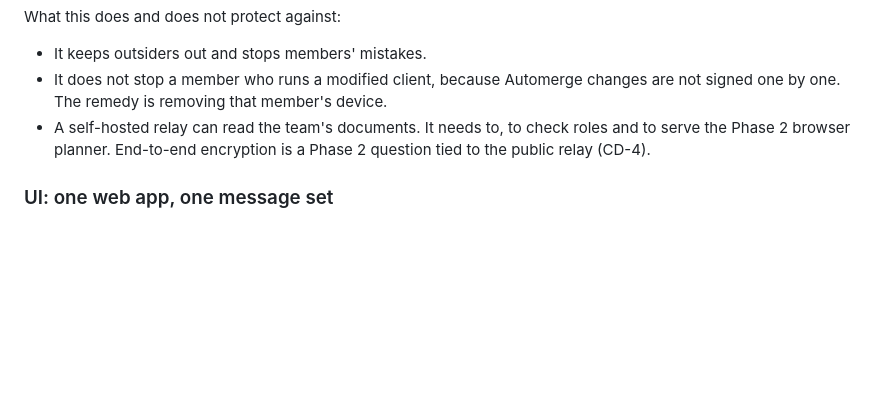
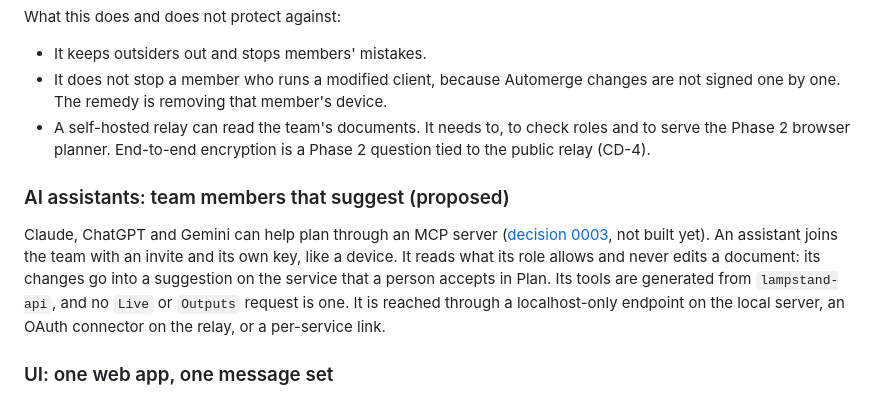
Before and after one commit to incrhst/lampstand, a Markdown page: docs/ARCHITECTURE.md, the part around the change. GitHub-like rendering; blank space fills up the shorter version.

```diff
--- a/docs/ARCHITECTURE.md
+++ b/docs/ARCHITECTURE.md
@@ -150,6 +150,10 @@ What this does and does not protect against:
 - It does not stop a member who runs a modified client, because Automerge changes are not signed one by one. The remedy is removing that member's device.
 - A self-hosted relay can read the team's documents. It needs to, to check roles and to serve the Phase 2 browser planner. End-to-end encryption is a Phase 2 question tied to the public relay (CD-4).
 
+### AI assistants: team members that suggest (proposed)
+
+Claude, ChatGPT and Gemini can help plan through an MCP server ([decision 0003](decisions/0003-assistant-mcp.md), not built yet). An assistant joins the team with an invite and its own key, like a device. It reads what its role allows and never edits a document: its changes go into a suggestion on the service that a person accepts in Plan. Its tools are generated from `lampstand-api`, and no `Live` or `Outputs` request is one. It is reached through a localhost-only endpoint on the local server, an OAuth connector on the relay, or a per-service link.
+
 ### UI: one web app, one message set
 
 The operator and planning screens are a Svelte 5 + TypeScript app (Vite), in `app/`. Svelte was chosen for its small bundles and plain syntax, which suits a volunteer open-source team.
```
Also changed, not shown: docs/decisions/0003-assistant-mcp.md (added, +314 -0 lines).
